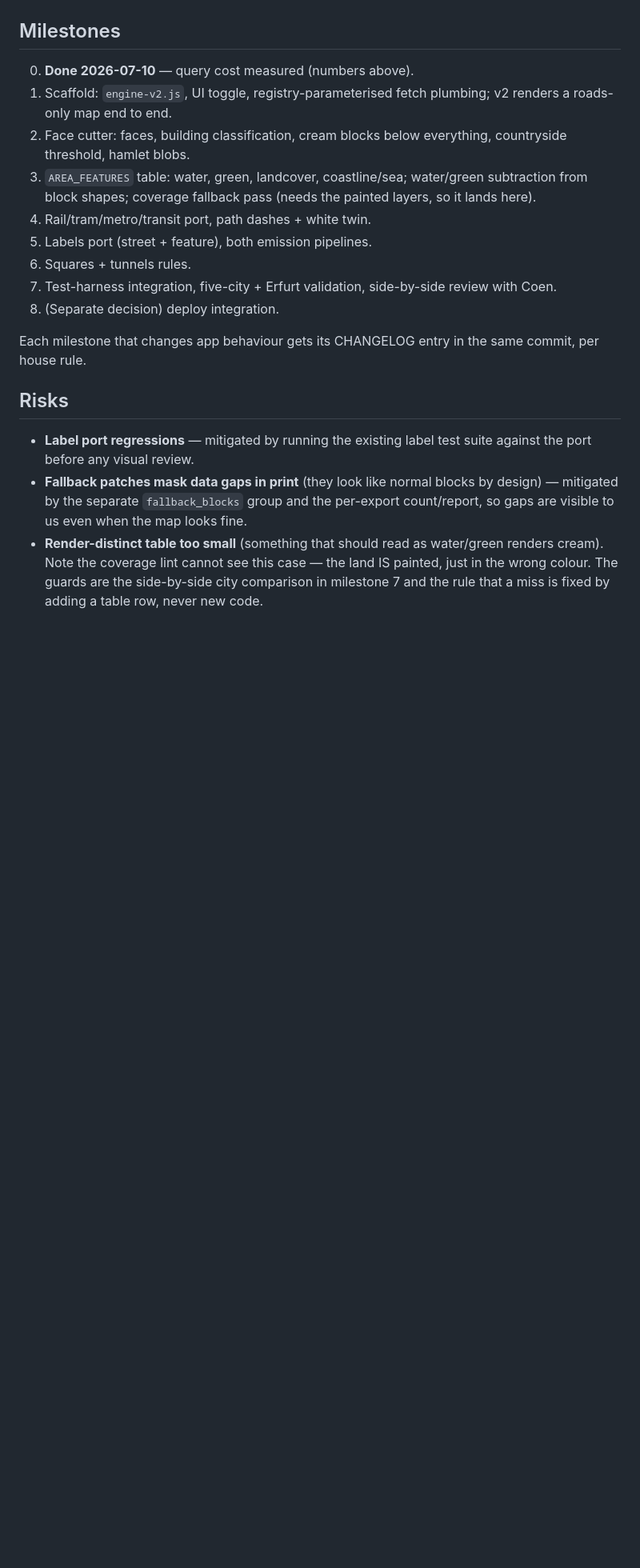
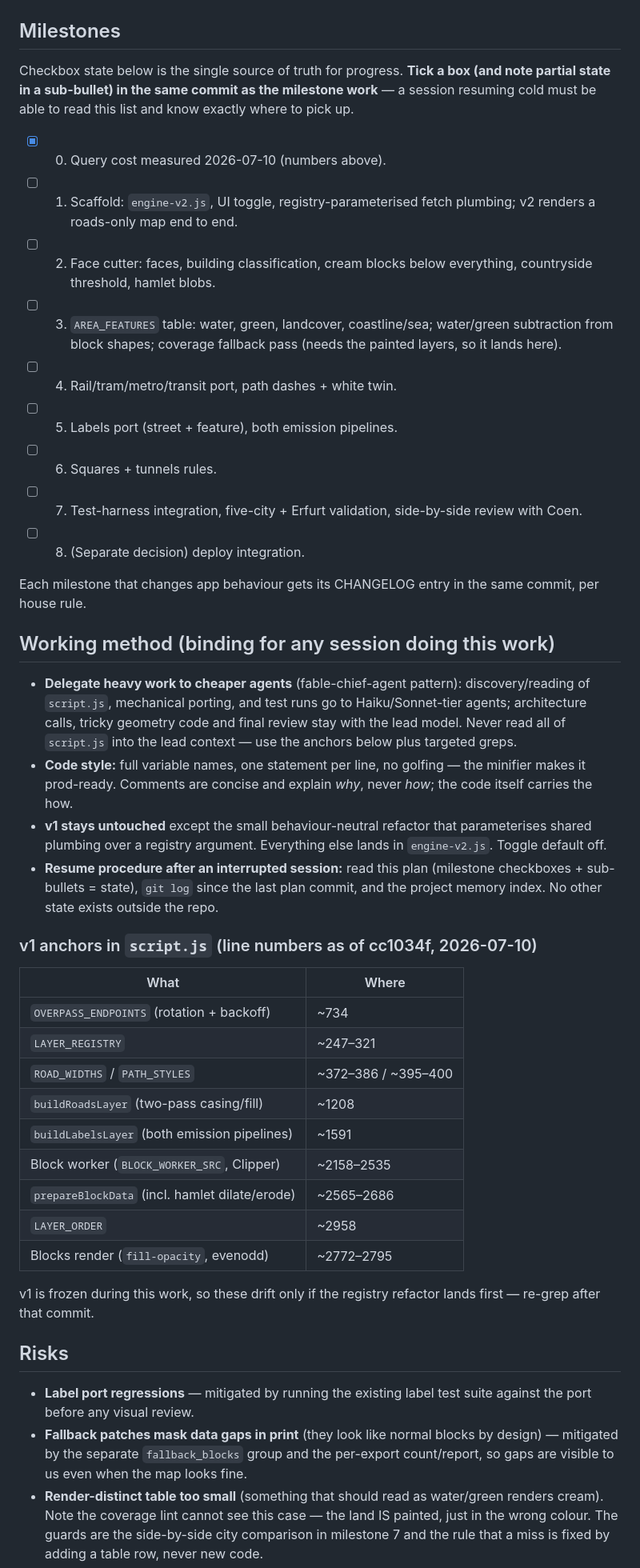
Before and after one commit to shifthappens/MapExport, a Markdown page: plans/2026-07-10_export-engine-v2.md, the part around the change. Shown at 80% size. Drawn GitHub-style; blank space fills up the shorter version.

Commit message:
Plan v2: milestone checkboxes, working method, resume procedure, v1 anchors
Co-Authored-By: Claude Fable 5 <noreply@anthropic.com>
Claude-Session: https://claude.ai/code/session_01THNoM9xBpiheb8fUBxyvZT

```diff
--- a/plans/2026-07-10_export-engine-v2.md
+++ b/plans/2026-07-10_export-engine-v2.md
@@ -200,23 +200,63 @@ server load is an ops problem, not a design input.
 
 ## Milestones
 
-0. **Done 2026-07-10** — query cost measured (numbers above).
-1. Scaffold: `engine-v2.js`, UI toggle, registry-parameterised fetch
-   plumbing; v2 renders a roads-only map end to end.
-2. Face cutter: faces, building classification, cream blocks below
-   everything, countryside threshold, hamlet blobs.
-3. `AREA_FEATURES` table: water, green, landcover, coastline/sea;
-   water/green subtraction from block shapes; coverage fallback pass
-   (needs the painted layers, so it lands here).
-4. Rail/tram/metro/transit port, path dashes + white twin.
-5. Labels port (street + feature), both emission pipelines.
-6. Squares + tunnels rules.
-7. Test-harness integration, five-city + Erfurt validation, side-by-side
-   review with Coen.
-8. (Separate decision) deploy integration.
+Checkbox state below is the single source of truth for progress. **Tick a
+box (and note partial state in a sub-bullet) in the same commit as the
+milestone work** — a session resuming cold must be able to read this list
+and know exactly where to pick up.
+
+- [x] 0. Query cost measured 2026-07-10 (numbers above).
+- [ ] 1. Scaffold: `engine-v2.js`, UI toggle, registry-parameterised fetch
+      plumbing; v2 renders a roads-only map end to end.
+- [ ] 2. Face cutter: faces, building classification, cream blocks below
+      everything, countryside threshold, hamlet blobs.
+- [ ] 3. `AREA_FEATURES` table: water, green, landcover, coastline/sea;
+      water/green subtraction from block shapes; coverage fallback pass
+      (needs the painted layers, so it lands here).
+- [ ] 4. Rail/tram/metro/transit port, path dashes + white twin.
+- [ ] 5. Labels port (street + feature), both emission pipelines.
+- [ ] 6. Squares + tunnels rules.
+- [ ] 7. Test-harness integration, five-city + Erfurt validation,
+      side-by-side review with Coen.
+- [ ] 8. (Separate decision) deploy integration.
 
 Each milestone that changes app behaviour gets its CHANGELOG entry in the
 same commit, per house rule.
+
+## Working method (binding for any session doing this work)
+
+- **Delegate heavy work to cheaper agents** (fable-chief-agent pattern):
+  discovery/reading of `script.js`, mechanical porting, and test runs go to
+  Haiku/Sonnet-tier agents; architecture calls, tricky geometry code and
+  final review stay with the lead model. Never read all of `script.js`
+  into the lead context — use the anchors below plus targeted greps.
+- **Code style:** full variable names, one statement per line, no golfing —
+  the minifier makes it prod-ready. Comments are concise and explain *why*,
+  never *how*; the code itself carries the how.
+- **v1 stays untouched** except the small behaviour-neutral refactor that
+  parameterises shared plumbing over a registry argument. Everything else
+  lands in `engine-v2.js`. Toggle default off.
+- **Resume procedure after an interrupted session:** read this plan
+  (milestone checkboxes + sub-bullets = state), `git log` since the last
+  plan commit, and the project memory index. No other state exists outside
+  the repo.
+
+### v1 anchors in `script.js` (line numbers as of cc1034f, 2026-07-10)
+
+| What | Where |
+|---|---|
+| `OVERPASS_ENDPOINTS` (rotation + backoff) | ~734 |
+| `LAYER_REGISTRY` | ~247–321 |
+| `ROAD_WIDTHS` / `PATH_STYLES` | ~372–386 / ~395–400 |
+| `buildRoadsLayer` (two-pass casing/fill) | ~1208 |
+| `buildLabelsLayer` (both emission pipelines) | ~1591 |
+| Block worker (`BLOCK_WORKER_SRC`, Clipper) | ~2158–2535 |
+| `prepareBlockData` (incl. hamlet dilate/erode) | ~2565–2686 |
+| `LAYER_ORDER` | ~2958 |
+| Blocks render (`fill-opacity`, evenodd) | ~2772–2795 |
+
+v1 is frozen during this work, so these drift only if the registry
+refactor lands first — re-grep after that commit.
 
 ## Risks
 
```
